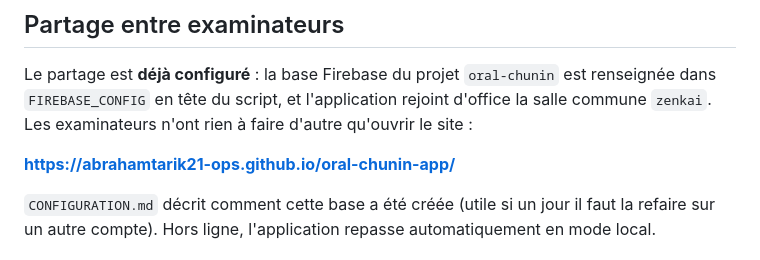
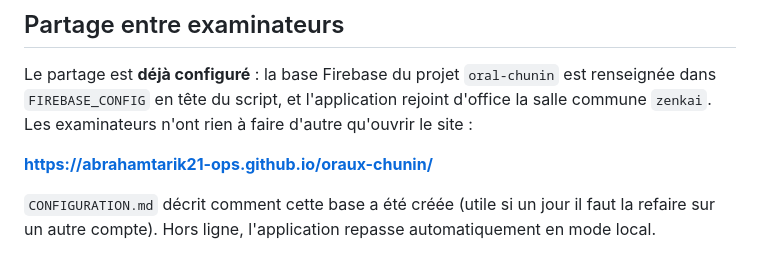
Before and after one commit to abrahamtarik21-ops/oraux-chunin, a Markdown page: README.md, the part around the change. GitHub-like rendering.

Commit message:
Nouveau lien : oraux-chunin
Co-Authored-By: Claude Opus 5 <noreply@anthropic.com>

```diff
--- a/README.md
+++ b/README.md
@@ -51,7 +51,7 @@ Le partage est **déjà configuré** : la base Firebase du projet `oral-chunin`
 dans `FIREBASE_CONFIG` en tête du script, et l'application rejoint d'office la salle commune
 `zenkai`. Les examinateurs n'ont rien à faire d'autre qu'ouvrir le site :
 
-**https://abrahamtarik21-ops.github.io/oral-chunin-app/**
+**https://abrahamtarik21-ops.github.io/oraux-chunin/**
 
 `CONFIGURATION.md` décrit comment cette base a été créée (utile si un jour il faut la
 refaire sur un autre compte). Hors ligne, l'application repasse automatiquement en mode local.
```
